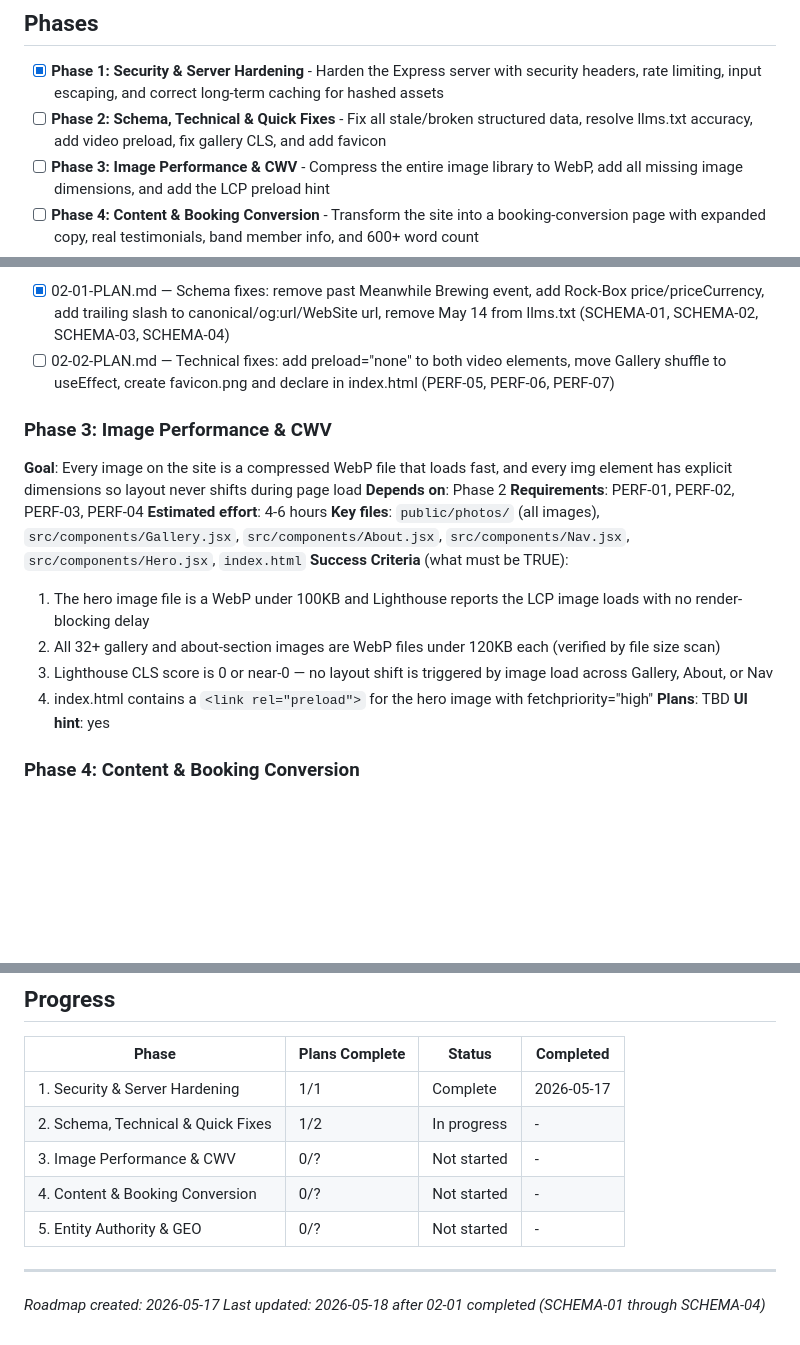
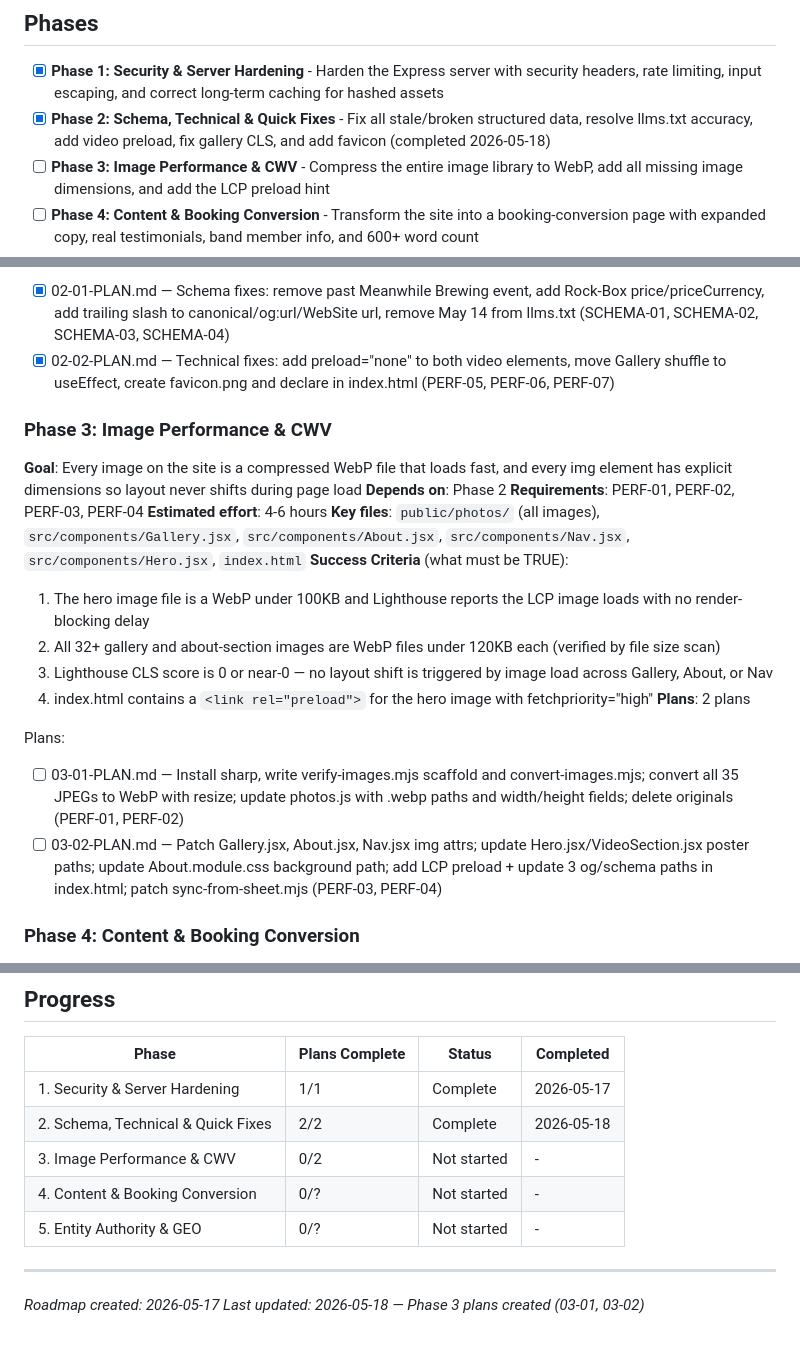
Before and after one commit to henrygillard/wwj-website, a Markdown page: .planning/ROADMAP.md, 3 parts joined by grey strips. Drawn GitHub-style; blank space fills up the shorter version.

Commit message:
docs(03): create phase 3 plan — image performance & CWV
Two-plan, two-wave structure: 03-01 installs sharp and converts 35 JPEGs
to WebP (PERF-01, PERF-02); 03-02 patches component img attrs, poster
paths, CSS background, index.html preload hint (PERF-03, PERF-04).

Co-Authored-By: Claude Sonnet 4.6 <noreply@anthropic.com>

```diff
--- a/.planning/ROADMAP.md
+++ b/.planning/ROADMAP.md
@@ -8,7 +8,7 @@
 ## Phases
 
 - [x] **Phase 1: Security & Server Hardening** - Harden the Express server with security headers, rate limiting, input escaping, and correct long-term caching for hashed assets
-- [ ] **Phase 2: Schema, Technical & Quick Fixes** - Fix all stale/broken structured data, resolve llms.txt accuracy, add video preload, fix gallery CLS, and add favicon
+- [x] **Phase 2: Schema, Technical & Quick Fixes** - Fix all stale/broken structured data, resolve llms.txt accuracy, add video preload, fix gallery CLS, and add favicon (completed 2026-05-18)
 - [ ] **Phase 3: Image Performance & CWV** - Compress the entire image library to WebP, add all missing image dimensions, and add the LCP preload hint
 - [ ] **Phase 4: Content & Booking Conversion** - Transform the site into a booking-conversion page with expanded copy, real testimonials, band member info, and 600+ word count
 - [ ] **Phase 5: Entity Authority & GEO** - Establish Wrestle With Jimmy as a verifiable entity across the web with sameAs schema, expanded llms.txt, automated sitemap, and dynamic event schema
@@ -47,7 +47,7 @@ Plans:
 
 Plans:
 - [x] 02-01-PLAN.md — Schema fixes: remove past Meanwhile Brewing event, add Rock-Box price/priceCurrency, add trailing slash to canonical/og:url/WebSite url, remove May 14 from llms.txt (SCHEMA-01, SCHEMA-02, SCHEMA-03, SCHEMA-04)
-- [ ] 02-02-PLAN.md — Technical fixes: add preload="none" to both video elements, move Gallery shuffle to useEffect, create favicon.png and declare in index.html (PERF-05, PERF-06, PERF-07)
+- [x] 02-02-PLAN.md — Technical fixes: add preload="none" to both video elements, move Gallery shuffle to useEffect, create favicon.png and declare in index.html (PERF-05, PERF-06, PERF-07)
 
 ### Phase 3: Image Performance & CWV
 **Goal**: Every image on the site is a compressed WebP file that loads fast, and every img element has explicit dimensions so layout never shifts during page load
@@ -60,8 +60,11 @@ Plans:
   2. All 32+ gallery and about-section images are WebP files under 120KB each (verified by file size scan)
   3. Lighthouse CLS score is 0 or near-0 — no layout shift is triggered by image load across Gallery, About, or Nav
   4. index.html contains a `<link rel="preload">` for the hero image with fetchpriority="high"
-**Plans**: TBD
-**UI hint**: yes
+**Plans**: 2 plans
+
+Plans:
+- [ ] 03-01-PLAN.md — Install sharp, write verify-images.mjs scaffold and convert-images.mjs; convert all 35 JPEGs to WebP with resize; update photos.js with .webp paths and width/height fields; delete originals (PERF-01, PERF-02)
+- [ ] 03-02-PLAN.md — Patch Gallery.jsx, About.jsx, Nav.jsx img attrs; update Hero.jsx/VideoSection.jsx poster paths; update About.module.css background path; add LCP preload + update 3 og/schema paths in index.html; patch sync-from-sheet.mjs (PERF-03, PERF-04)
 
 ### Phase 4: Content & Booking Conversion
 **Goal**: An event booker landing on the site finds a credible, complete booking page — with detailed booking copy, real venue testimonials, named band members, accurate stats, and complete navigation
@@ -100,11 +103,11 @@ Plans:
 | Phase | Plans Complete | Status | Completed |
 |-------|----------------|--------|-----------|
 | 1. Security & Server Hardening | 1/1 | Complete | 2026-05-17 |
-| 2. Schema, Technical & Quick Fixes | 1/2 | In progress | - |
-| 3. Image Performance & CWV | 0/? | Not started | - |
+| 2. Schema, Technical & Quick Fixes | 2/2 | Complete   | 2026-05-18 |
+| 3. Image Performance & CWV | 0/2 | Not started | - |
 | 4. Content & Booking Conversion | 0/? | Not started | - |
 | 5. Entity Authority & GEO | 0/? | Not started | - |
 
 ---
 *Roadmap created: 2026-05-17*
-*Last updated: 2026-05-18 after 02-01 completed (SCHEMA-01 through SCHEMA-04)*
+*Last updated: 2026-05-18 — Phase 3 plans created (03-01, 03-02)*
```
Also changed, not shown: 2 other files.
